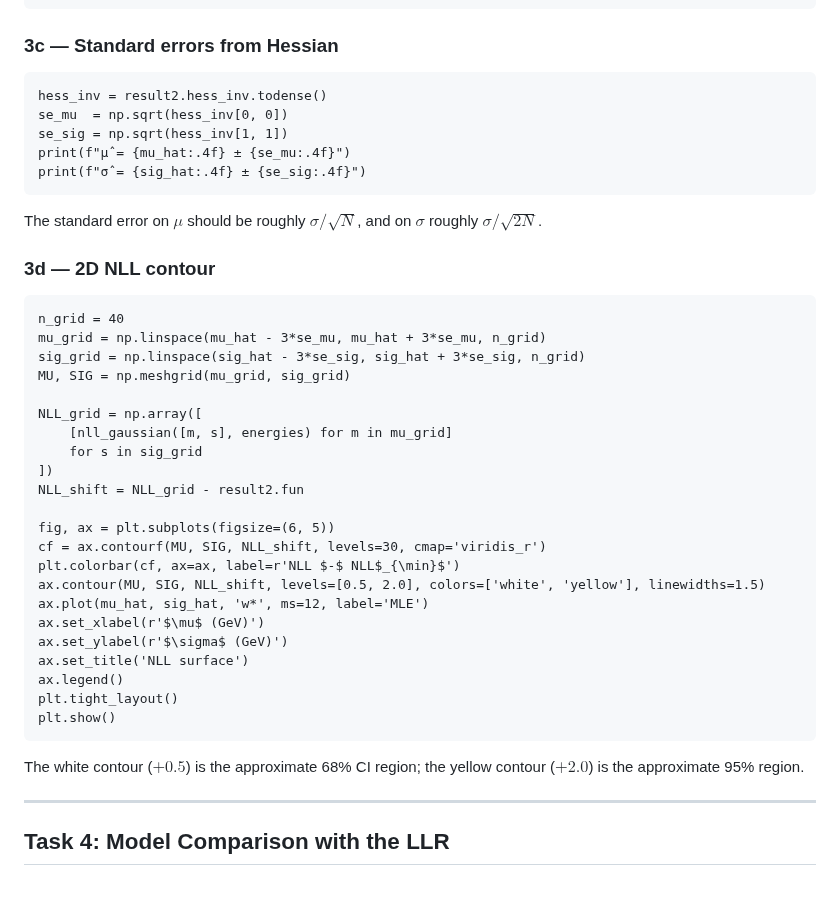
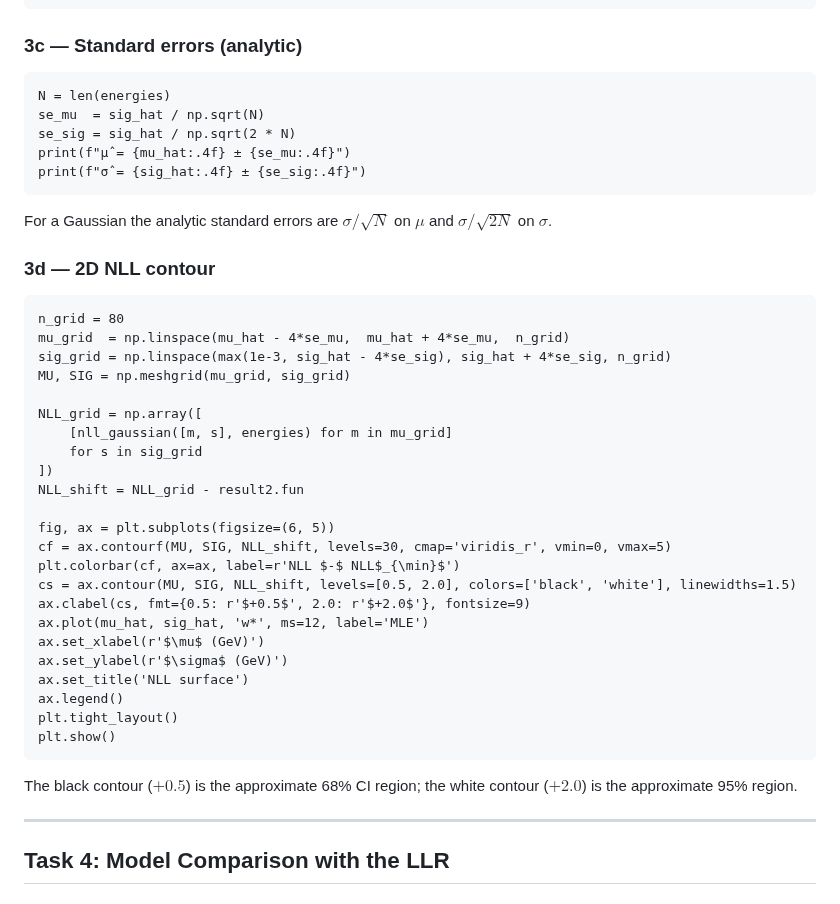
Before and after one commit to dorksquith/DataAnalysisTechniques, a Markdown page: workshops/Workshop7_solutions.md, the part around the change. Rendered like a GitHub page.

Commit message:
workshop 7 sols and workshop 8

````diff
--- a/workshops/Workshop7_solutions.md
+++ b/workshops/Workshop7_solutions.md
@@ -130,24 +130,24 @@ mu_hat, sig_hat = result2.x
 print(f"μ̂ = {mu_hat:.4f},  σ̂ = {sig_hat:.4f}")
 ```
 
-### 3c — Standard errors from Hessian
+### 3c — Standard errors (analytic)
 
 ```{code-cell} python
-hess_inv = result2.hess_inv.todense()
-se_mu  = np.sqrt(hess_inv[0, 0])
-se_sig = np.sqrt(hess_inv[1, 1])
+N = len(energies)
+se_mu  = sig_hat / np.sqrt(N)
+se_sig = sig_hat / np.sqrt(2 * N)
 print(f"μ̂ = {mu_hat:.4f} ± {se_mu:.4f}")
 print(f"σ̂ = {sig_hat:.4f} ± {se_sig:.4f}")
 ```
 
-The standard error on $\mu$ should be roughly $\sigma/\sqrt{N}$, and on $\sigma$ roughly $\sigma/\sqrt{2N}$.
+For a Gaussian the analytic standard errors are $\sigma/\sqrt{N}$ on $\mu$ and $\sigma/\sqrt{2N}$ on $\sigma$.
 
 ### 3d — 2D NLL contour
 
 ```{code-cell} python
-n_grid = 40
-mu_grid = np.linspace(mu_hat - 3*se_mu, mu_hat + 3*se_mu, n_grid)
-sig_grid = np.linspace(sig_hat - 3*se_sig, sig_hat + 3*se_sig, n_grid)
+n_grid = 80
+mu_grid  = np.linspace(mu_hat - 4*se_mu,  mu_hat + 4*se_mu,  n_grid)
+sig_grid = np.linspace(max(1e-3, sig_hat - 4*se_sig), sig_hat + 4*se_sig, n_grid)
 MU, SIG = np.meshgrid(mu_grid, sig_grid)
 
 NLL_grid = np.array([
@@ -157,9 +157,10 @@ NLL_grid = np.array([
 NLL_shift = NLL_grid - result2.fun
 
 fig, ax = plt.subplots(figsize=(6, 5))
-cf = ax.contourf(MU, SIG, NLL_shift, levels=30, cmap='viridis_r')
+cf = ax.contourf(MU, SIG, NLL_shift, levels=30, cmap='viridis_r', vmin=0, vmax=5)
 plt.colorbar(cf, ax=ax, label=r'NLL $-$ NLL$_{\min}$')
-ax.contour(MU, SIG, NLL_shift, levels=[0.5, 2.0], colors=['white', 'yellow'], linewidths=1.5)
+cs = ax.contour(MU, SIG, NLL_shift, levels=[0.5, 2.0], colors=['black', 'white'], linewidths=1.5)
+ax.clabel(cs, fmt={0.5: r'$+0.5$', 2.0: r'$+2.0$'}, fontsize=9)
 ax.plot(mu_hat, sig_hat, 'w*', ms=12, label='MLE')
 ax.set_xlabel(r'$\mu$ (GeV)')
 ax.set_ylabel(r'$\sigma$ (GeV)')
@@ -169,7 +170,7 @@ plt.tight_layout()
 plt.show()
 ```
 
-The white contour ($+0.5$) is the approximate 68% CI region; the yellow contour ($+2.0$) is the approximate 95% region.
+The black contour ($+0.5$) is the approximate 68% CI region; the white contour ($+2.0$) is the approximate 95% region.
 
 ---
 
````
Also changed, not shown: workshops/Workshop8.md (+7 -4 lines).
